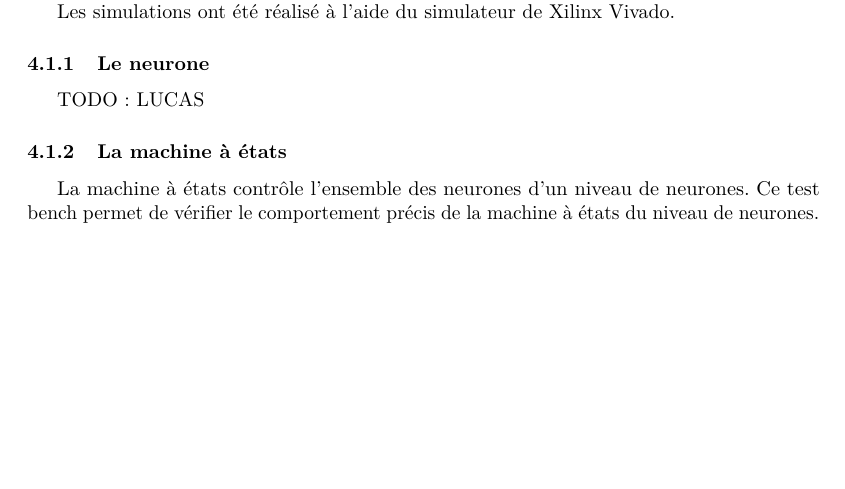
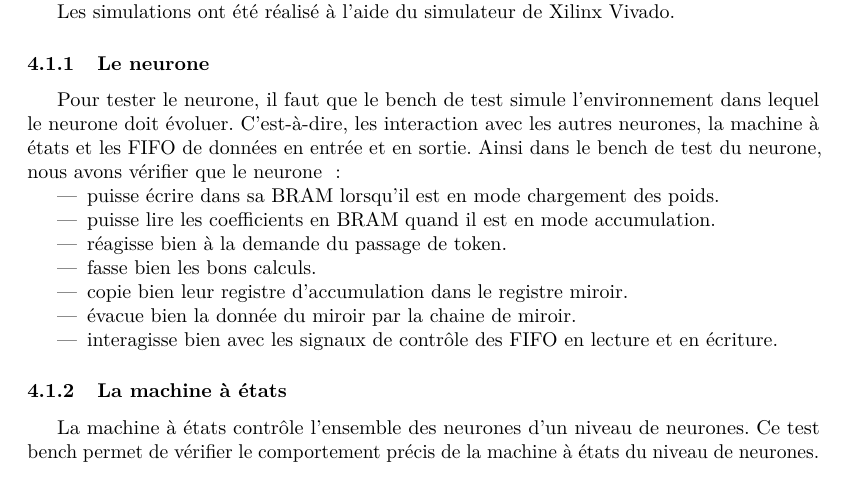
Before and after one commit to meninge/diplo-docu, a LaTeX document (main.tex, which reads struct/validation.tex): part of page 13 of 20, cut so that both start at the same text, the shorter picture padded with empty space. Compiled offline with pdfLaTeX.

Commit message:
vérif neurone

```diff
--- a/struct/validation.tex
+++ b/struct/validation.tex
@@ -18,10 +16,19 @@ composants.
 Les simulations ont été réalisé à l'aide du simulateur de Xilinx Vivado.
 
 \subsubsection{Le neurone}
-
-%TODO: LUCAS
-%TODO: à compléter
-TODO: LUCAS
+Pour tester le neurone, il faut que le bench de test simule l'environnement dans lequel
+le neurone doit évoluer. C'est-à-dire, les interaction avec les autres neurones,
+la machine à états et les FIFO de données en entrée et en sortie.
+Ainsi dans le bench de test du neurone, nous avons vérifier que le neurone :
+\begin{itemize}
+	\item puisse écrire dans sa BRAM lorsqu'il est en mode chargement des poids.
+	\item puisse lire les coefficients en BRAM quand il est en mode accumulation.
+	\item réagisse bien à la demande du passage de token.
+	\item fasse bien les bons calculs.
+	\item copie bien leur registre d'accumulation dans le registre miroir.
+	\item évacue bien la donnée du miroir par la chaine de miroir.
+	\item interagisse bien avec les signaux de contrôle des FIFO en lecture et en écriture.
+\end{itemize}
 
 \subsubsection{La machine à états}
 
```
Also changed, not shown: struct/validation.tex (2 more changed lines).
